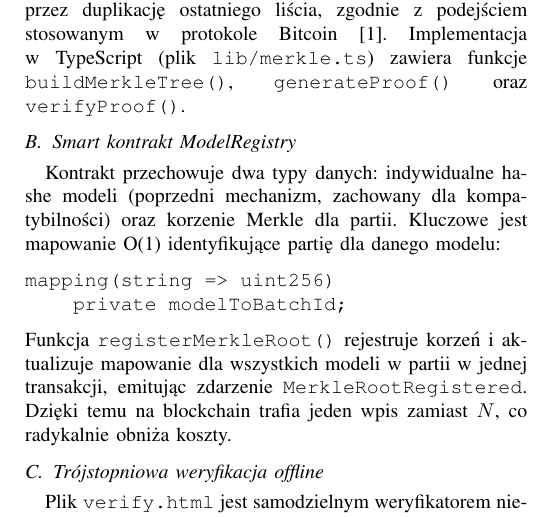
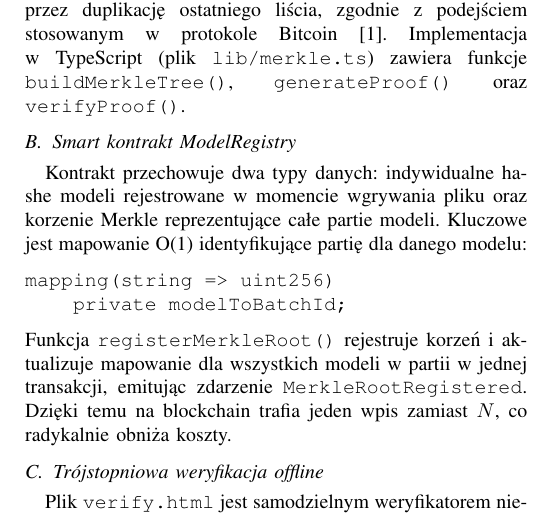
Before and after one commit to Jakub-Kalankiewicz/bidsphere, a LaTeX thesis (docs/thesis-article.tex): part of one column of page 2 of 3, cut so that both start at the same text. Compiled offline with pdfLaTeX.

Commit message:
docs: fix contract description, remove backward-compat wording

```diff
--- a/docs/thesis-article.tex
+++ b/docs/thesis-article.tex
@@ -155,8 +155,8 @@ oraz \texttt{verifyProof()}.
 \subsection{Smart kontrakt ModelRegistry}
 
 Kontrakt przechowuje dwa typy danych: indywidualne hashe modeli
-(poprzedni mechanizm, zachowany dla~kompatybilności) oraz
-korzenie Merkle dla partii. Kluczowe jest mapowanie O(1)
+rejestrowane w~momencie wgrywania pliku oraz korzenie Merkle
+reprezentujące całe partie modeli. Kluczowe jest mapowanie O(1)
 identyfikujące partię dla~danego modelu:
 \begin{verbatim}
 mapping(string => uint256)
```
